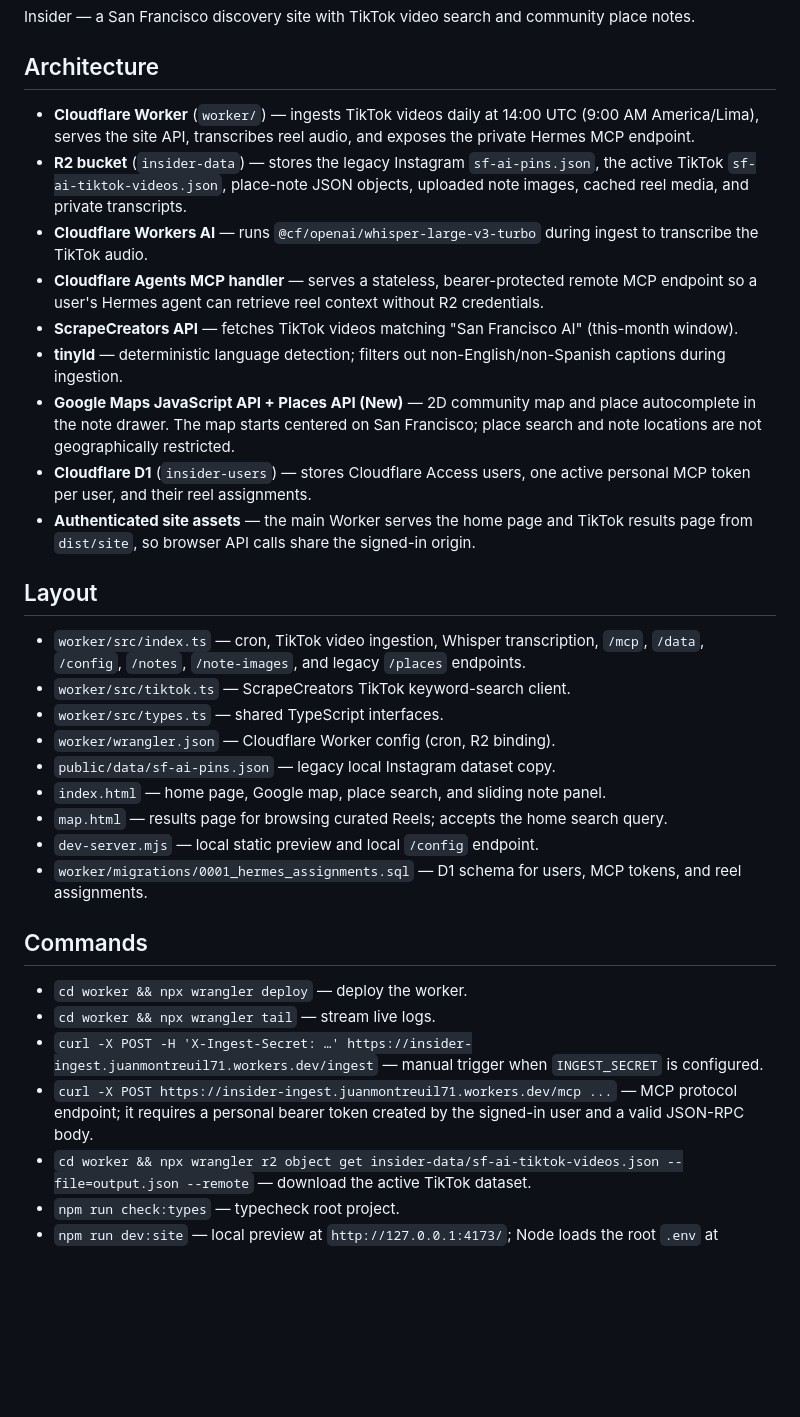
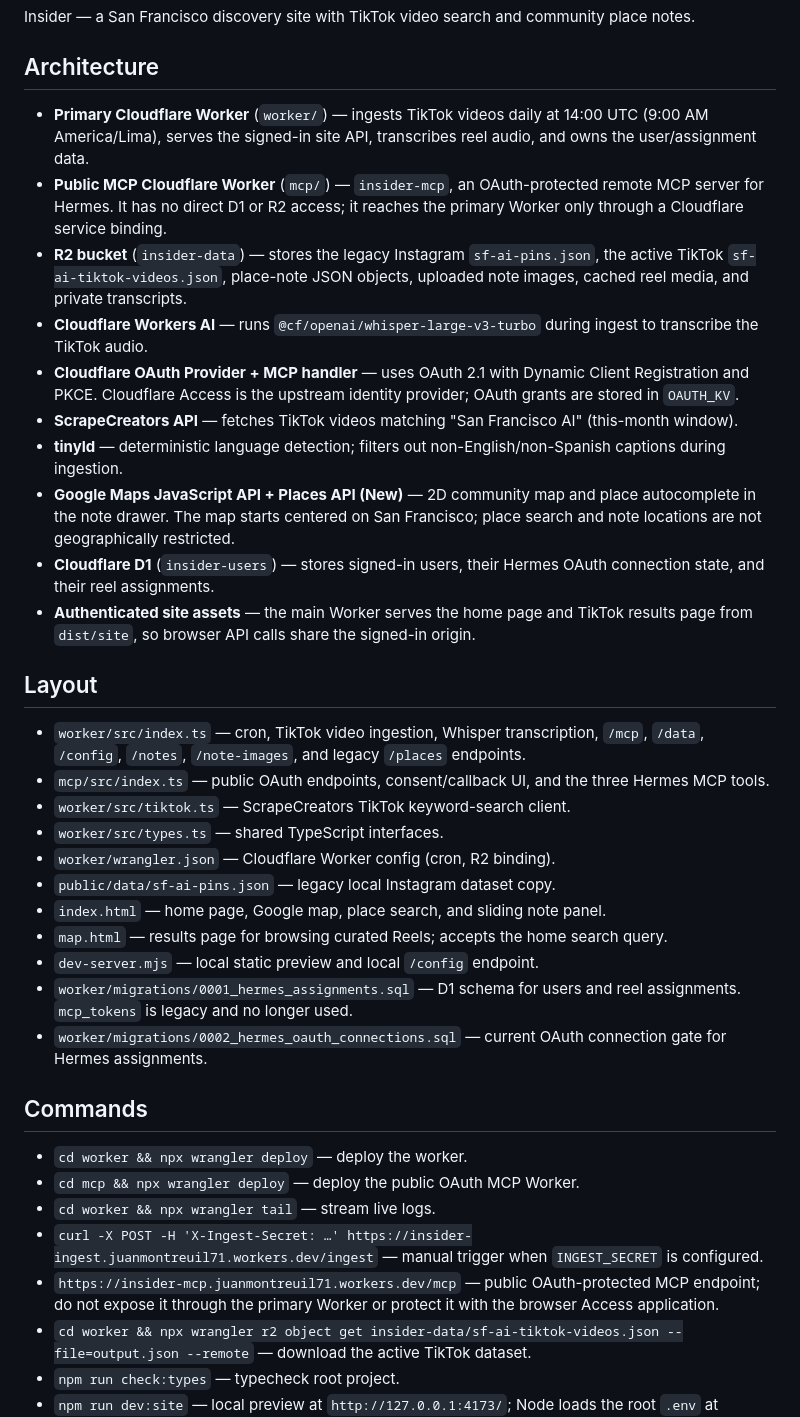
Before and after one commit to JuanMontreuil08/insider, a Markdown page: AGENTS.md, the part around one of its changes. Drawn GitHub-style; blank space fills up the shorter version.

```diff
--- a/AGENTS.md
+++ b/AGENTS.md
@@ -4,19 +4,21 @@ Insider — a San Francisco discovery site with TikTok video search and communit
 
 ## Architecture
 
-- **Cloudflare Worker** (`worker/`) — ingests TikTok videos daily at 14:00 UTC (9:00 AM America/Lima), serves the site API, transcribes reel audio, and exposes the private Hermes MCP endpoint.
+- **Primary Cloudflare Worker** (`worker/`) — ingests TikTok videos daily at 14:00 UTC (9:00 AM America/Lima), serves the signed-in site API, transcribes reel audio, and owns the user/assignment data.
+- **Public MCP Cloudflare Worker** (`mcp/`) — `insider-mcp`, an OAuth-protected remote MCP server for Hermes. It has no direct D1 or R2 access; it reaches the primary Worker only through a Cloudflare service binding.
 - **R2 bucket** (`insider-data`) — stores the legacy Instagram `sf-ai-pins.json`, the active TikTok `sf-ai-tiktok-videos.json`, place-note JSON objects, uploaded note images, cached reel media, and private transcripts.
 - **Cloudflare Workers AI** — runs `@cf/openai/whisper-large-v3-turbo` during ingest to transcribe the TikTok audio.
-- **Cloudflare Agents MCP handler** — serves a stateless, bearer-protected remote MCP endpoint so a user's Hermes agent can retrieve reel context without R2 credentials.
+- **Cloudflare OAuth Provider + MCP handler** — uses OAuth 2.1 with Dynamic Client Registration and PKCE. Cloudflare Access is the upstream identity provider; OAuth grants are stored in `OAUTH_KV`.
 - **ScrapeCreators API** — fetches TikTok videos matching "San Francisco AI" (this-month window).
 - **tinyld** — deterministic language detection; filters out non-English/non-Spanish captions during ingestion.
 - **Google Maps JavaScript API + Places API (New)** — 2D community map and place autocomplete in the note drawer. The map starts centered on San Francisco; place search and note locations are not geographically restricted.
-- **Cloudflare D1** (`insider-users`) — stores Cloudflare Access users, one active personal MCP token per user, and their reel assignments.
+- **Cloudflare D1** (`insider-users`) — stores signed-in users, their Hermes OAuth connection state, and their reel assignments.
 - **Authenticated site assets** — the main Worker serves the home page and TikTok results page from `dist/site`, so browser API calls share the signed-in origin.
 
 ## Layout
 
 - `worker/src/index.ts` — cron, TikTok video ingestion, Whisper transcription, `/mcp`, `/data`, `/config`, `/notes`, `/note-images`, and legacy `/places` endpoints.
+- `mcp/src/index.ts` — public OAuth endpoints, consent/callback UI, and the three Hermes MCP tools.
 - `worker/src/tiktok.ts` — ScrapeCreators TikTok keyword-search client.
 - `worker/src/types.ts` — shared TypeScript interfaces.
 - `worker/wrangler.json` — Cloudflare Worker config (cron, R2 binding).
@@ -24,14 +26,16 @@ Insider — a San Francisco discovery site with TikTok video search and communit
 - `index.html` — home page, Google map, place search, and sliding note panel.
 - `map.html` — results page for browsing curated Reels; accepts the home search query.
 - `dev-server.mjs` — local static preview and local `/config` endpoint.
-- `worker/migrations/0001_hermes_assignments.sql` — D1 schema for users, MCP tokens, and reel assignments.
+- `worker/migrations/0001_hermes_assignments.sql` — D1 schema for users and reel assignments. `mcp_tokens` is legacy and no longer used.
+- `worker/migrations/0002_hermes_oauth_connections.sql` — current OAuth connection gate for Hermes assignments.
 
 ## Commands
 
 - `cd worker && npx wrangler deploy` — deploy the worker.
+- `cd mcp && npx wrangler deploy` — deploy the public OAuth MCP Worker.
 - `cd worker && npx wrangler tail` — stream live logs.
 - `curl -X POST -H 'X-Ingest-Secret: …' https://insider-ingest.juanmontreuil71.workers.dev/ingest` — manual trigger when `INGEST_SECRET` is configured.
-- `curl -X POST https://insider-ingest.juanmontreuil71.workers.dev/mcp ...` — MCP protocol endpoint; it requires a personal bearer token created by the signed-in user and a valid JSON-RPC body.
+- `https://insider-mcp.juanmontreuil71.workers.dev/mcp` — public OAuth-protected MCP endpoint; do not expose it through the primary Worker or protect it with the browser Access application.
 - `cd worker && npx wrangler r2 object get insider-data/sf-ai-tiktok-videos.json --file=output.json --remote` — download the active TikTok dataset.
 - `npm run check:types` — typecheck root project.
 - `npm run dev:site` — local preview at `http://127.0.0.1:4173/`; Node loads the root `.env` at runtime. Do not print or inspect the key.
```
Also changed, not shown: other parts of AGENTS.md (+33 -15 lines).
